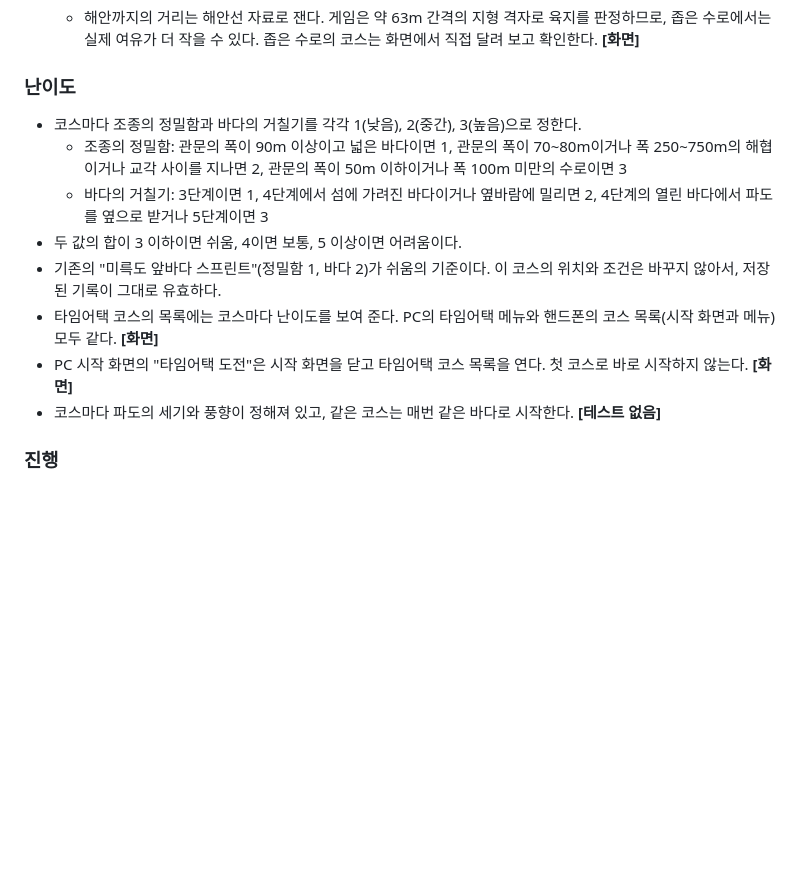
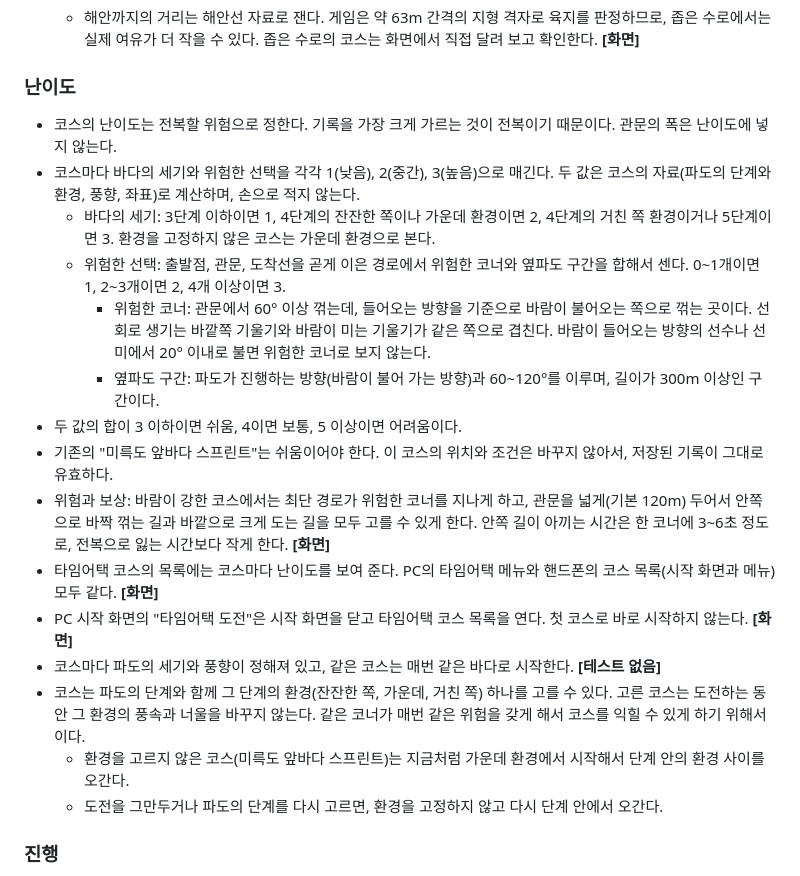
Before and after one commit to myeonnnn/namhae-sail, a Markdown page: docs/spec.md, the part around the change. Rendered like a GitHub page; blank space fills up the shorter version.

Commit message:
Specify risk-based course difficulty and fixed course seas
Co-Authored-By: Claude Opus 5.5 <noreply@anthropic.com>

```diff
--- a/docs/spec.md
+++ b/docs/spec.md
@@ -210,14 +210,21 @@
 
 ### 난이도
 
-- 코스마다 조종의 정밀함과 바다의 거칠기를 각각 1(낮음), 2(중간), 3(높음)으로 정한다.
-  - 조종의 정밀함: 관문의 폭이 90m 이상이고 넓은 바다이면 1, 관문의 폭이 70~80m이거나 폭 250~750m의 해협이거나 교각 사이를 지나면 2, 관문의 폭이 50m 이하이거나 폭 100m 미만의 수로이면 3
-  - 바다의 거칠기: 3단계이면 1, 4단계에서 섬에 가려진 바다이거나 옆바람에 밀리면 2, 4단계의 열린 바다에서 파도를 옆으로 받거나 5단계이면 3
+- 코스의 난이도는 전복할 위험으로 정한다. 기록을 가장 크게 가르는 것이 전복이기 때문이다. 관문의 폭은 난이도에 넣지 않는다.
+- 코스마다 바다의 세기와 위험한 선택을 각각 1(낮음), 2(중간), 3(높음)으로 매긴다. 두 값은 코스의 자료(파도의 단계와 환경, 풍향, 좌표)로 계산하며, 손으로 적지 않는다.
+  - 바다의 세기: 3단계 이하이면 1, 4단계의 잔잔한 쪽이나 가운데 환경이면 2, 4단계의 거친 쪽 환경이거나 5단계이면 3. 환경을 고정하지 않은 코스는 가운데 환경으로 본다.
+  - 위험한 선택: 출발점, 관문, 도착선을 곧게 이은 경로에서 위험한 코너와 옆파도 구간을 합해서 센다. 0~1개이면 1, 2~3개이면 2, 4개 이상이면 3.
+    - 위험한 코너: 관문에서 60° 이상 꺾는데, 들어오는 방향을 기준으로 바람이 불어오는 쪽으로 꺾는 곳이다. 선회로 생기는 바깥쪽 기울기와 바람이 미는 기울기가 같은 쪽으로 겹친다. 바람이 들어오는 방향의 선수나 선미에서 20° 이내로 불면 위험한 코너로 보지 않는다.
+    - 옆파도 구간: 파도가 진행하는 방향(바람이 불어 가는 방향)과 60~120°를 이루며, 길이가 300m 이상인 구간이다.
 - 두 값의 합이 3 이하이면 쉬움, 4이면 보통, 5 이상이면 어려움이다.
-- 기존의 "미륵도 앞바다 스프린트"(정밀함 1, 바다 2)가 쉬움의 기준이다. 이 코스의 위치와 조건은 바꾸지 않아서, 저장된 기록이 그대로 유효하다.
+- 기존의 "미륵도 앞바다 스프린트"는 쉬움이어야 한다. 이 코스의 위치와 조건은 바꾸지 않아서, 저장된 기록이 그대로 유효하다.
+- 위험과 보상: 바람이 강한 코스에서는 최단 경로가 위험한 코너를 지나게 하고, 관문을 넓게(기본 120m) 두어서 안쪽으로 바짝 꺾는 길과 바깥으로 크게 도는 길을 모두 고를 수 있게 한다. 안쪽 길이 아끼는 시간은 한 코너에 3~6초 정도로, 전복으로 잃는 시간보다 작게 한다. **[화면]**
 - 타임어택 코스의 목록에는 코스마다 난이도를 보여 준다. PC의 타임어택 메뉴와 핸드폰의 코스 목록(시작 화면과 메뉴) 모두 같다. **[화면]**
 - PC 시작 화면의 "타임어택 도전"은 시작 화면을 닫고 타임어택 코스 목록을 연다. 첫 코스로 바로 시작하지 않는다. **[화면]**
 - 코스마다 파도의 세기와 풍향이 정해져 있고, 같은 코스는 매번 같은 바다로 시작한다. **[테스트 없음]**
+- 코스는 파도의 단계와 함께 그 단계의 환경(잔잔한 쪽, 가운데, 거친 쪽) 하나를 고를 수 있다. 고른 코스는 도전하는 동안 그 환경의 풍속과 너울을 바꾸지 않는다. 같은 코너가 매번 같은 위험을 갖게 해서 코스를 익힐 수 있게 하기 위해서이다.
+  - 환경을 고르지 않은 코스(미륵도 앞바다 스프린트)는 지금처럼 가운데 환경에서 시작해서 단계 안의 환경 사이를 오간다.
+  - 도전을 그만두거나 파도의 단계를 다시 고르면, 환경을 고정하지 않고 다시 단계 안에서 오간다.
 
 ### 진행
 
```
